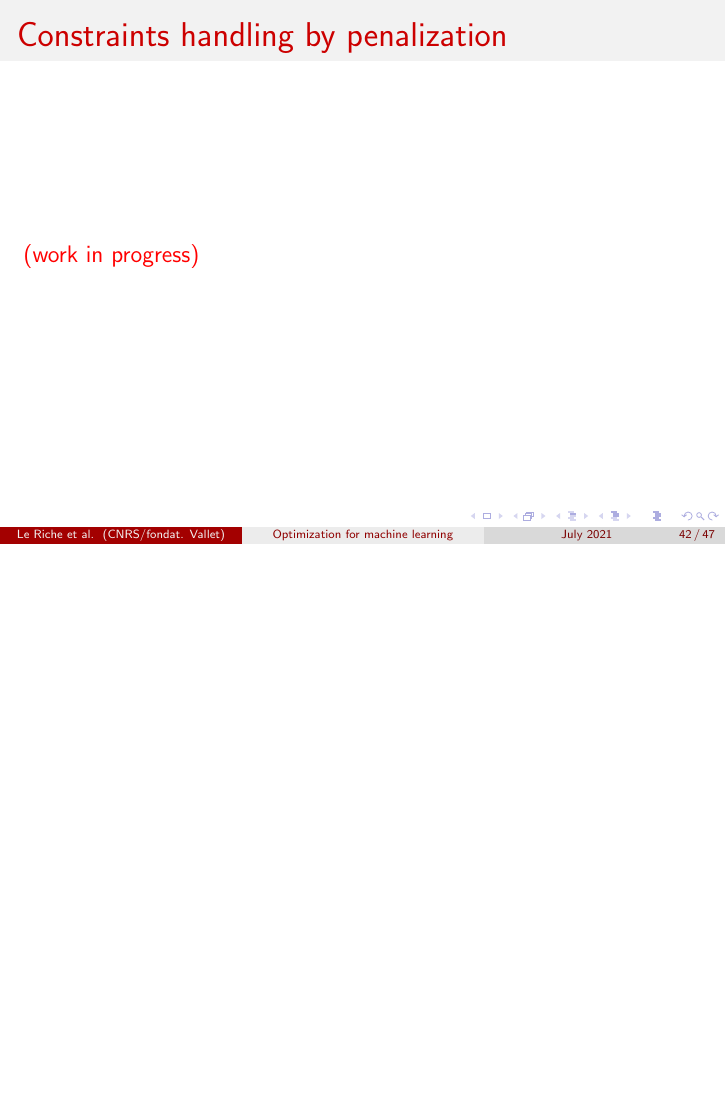
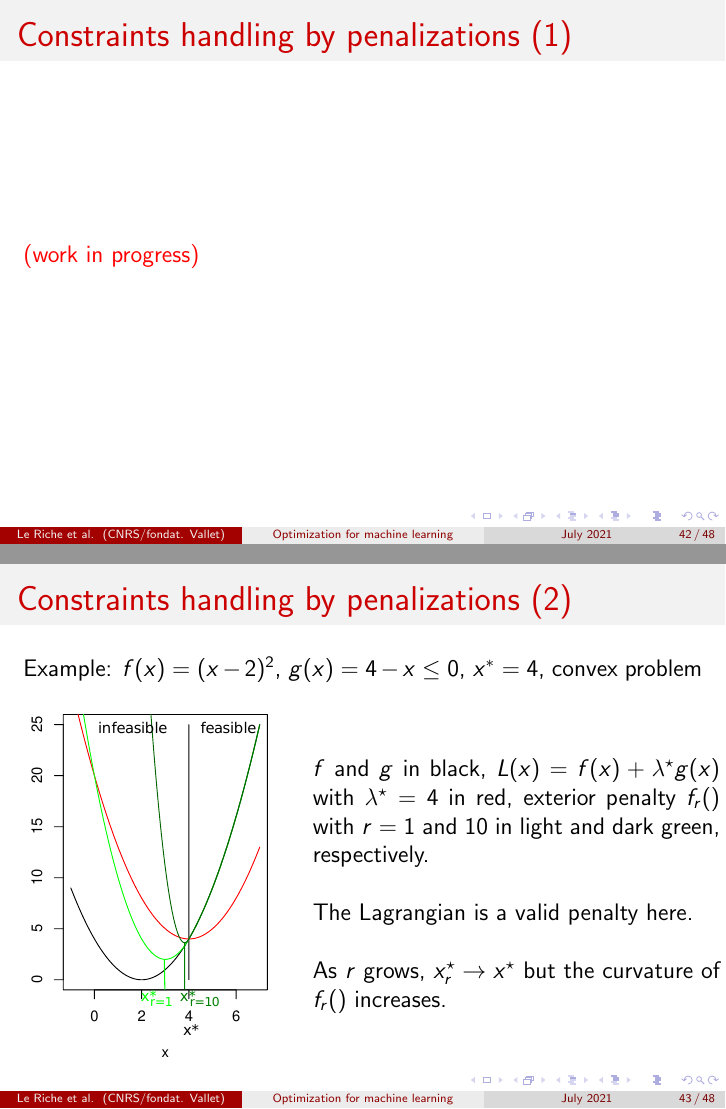
Before and after one commit to rleriche/Optimisation_AI_Cotonou2021, LaTeX slides (Transparents/cours_optim_ML_Cotonou2021.tex): page 42 of 47 before the commit and pages 42 and 43 of 48 after it, the two joined at a grey line, the shorter picture padded with empty space. Compiled offline with pdfLaTeX.

Commit message:
1 slide constraints

```diff
--- a/Transparents/cours_optim_ML_Cotonou2021.tex
+++ b/Transparents/cours_optim_ML_Cotonou2021.tex
@@ -780,8 +780,29 @@ Exercise: how to code this?
 
 %%%%%%%%%%%%%%%%%%%%%%%%%%%%%%%%%%%%%%%%%%%%%%%%%%%%%%%%%%%%%%%%%%
 \begin{frame}
-\frametitle{Constraints handling by penalization}
+\frametitle{Constraints handling by penalizations (1)}
 \wip
+\end{frame}
+
+%%%%%%%%%%%%%%%%%%%%%%%%%%%%%%%%%%%%%%%%%%%%%%%%%%%%%%%%%%%%%%%%%%
+\begin{frame}
+\frametitle{Constraints handling by penalizations (2)}
+Example: $f(x)=(x-2)^2$, $g(x)=4-x\le 0$, $x^*=4$, convex problem
+\vskip\baselineskip
+\mbox{
+\begin{minipage}[c]{0.35\textwidth}
+\includegraphics[width=\textwidth]{constraints_methods_annoted-crop.pdf}
+\end{minipage}
+\hspace{0.5cm}
+\begin{minipage}[c]{0.6\textwidth}
+$f$ and $g$ in black, $L(x)=f(x)+\lambda^\star g(x)$ with $\lambda^\star=4$ in red,
+exterior penalty $f_r()$ with $r=1$ and 10 in light and dark green, respectively.
+\vskip\baselineskip
+The Lagrangian is a valid penalty here.
+\vskip\baselineskip
+As $r$ grows, $x_r^\star \rightarrow x^\star$ but the curvature of $f_r()$ increases.
+\end{minipage}
+}
 \end{frame}
 
 %%%%%%%%%%%%%%%%%%%%%%%%%%%%%%%%%%%%%%%%%%%%%%%%%%%%%%%%%%%%%%%%%%
```
Also changed, not shown: Transparents/cours_optim_ML_Cotonou2021.pdf, Transparents/figures/constraints_methods.pdf (added), Transparents/figures/constraints_methods_annoted-crop.pdf (added), Transparents/figures/constraints_methods_annoted.pdf (added), 2 other files.
